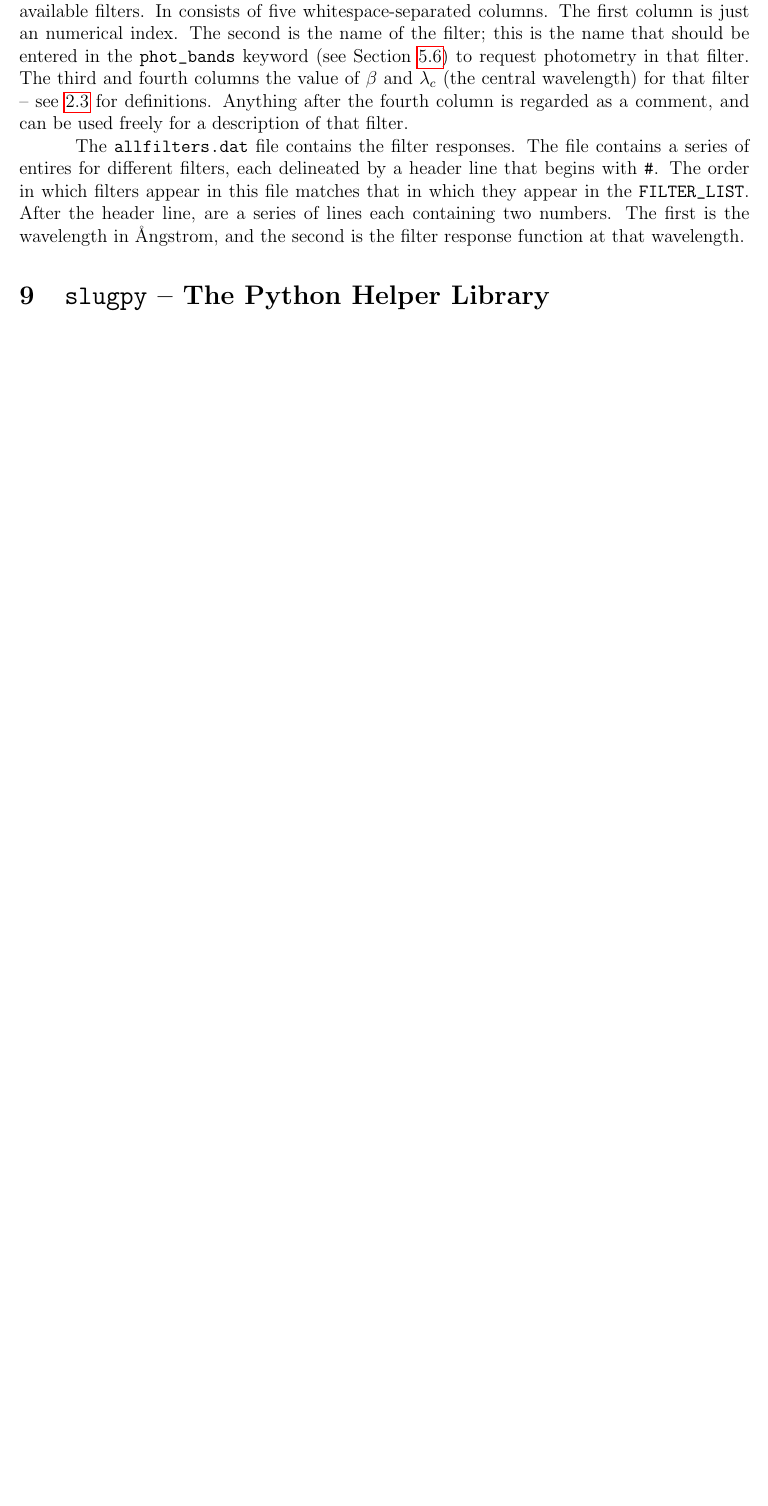
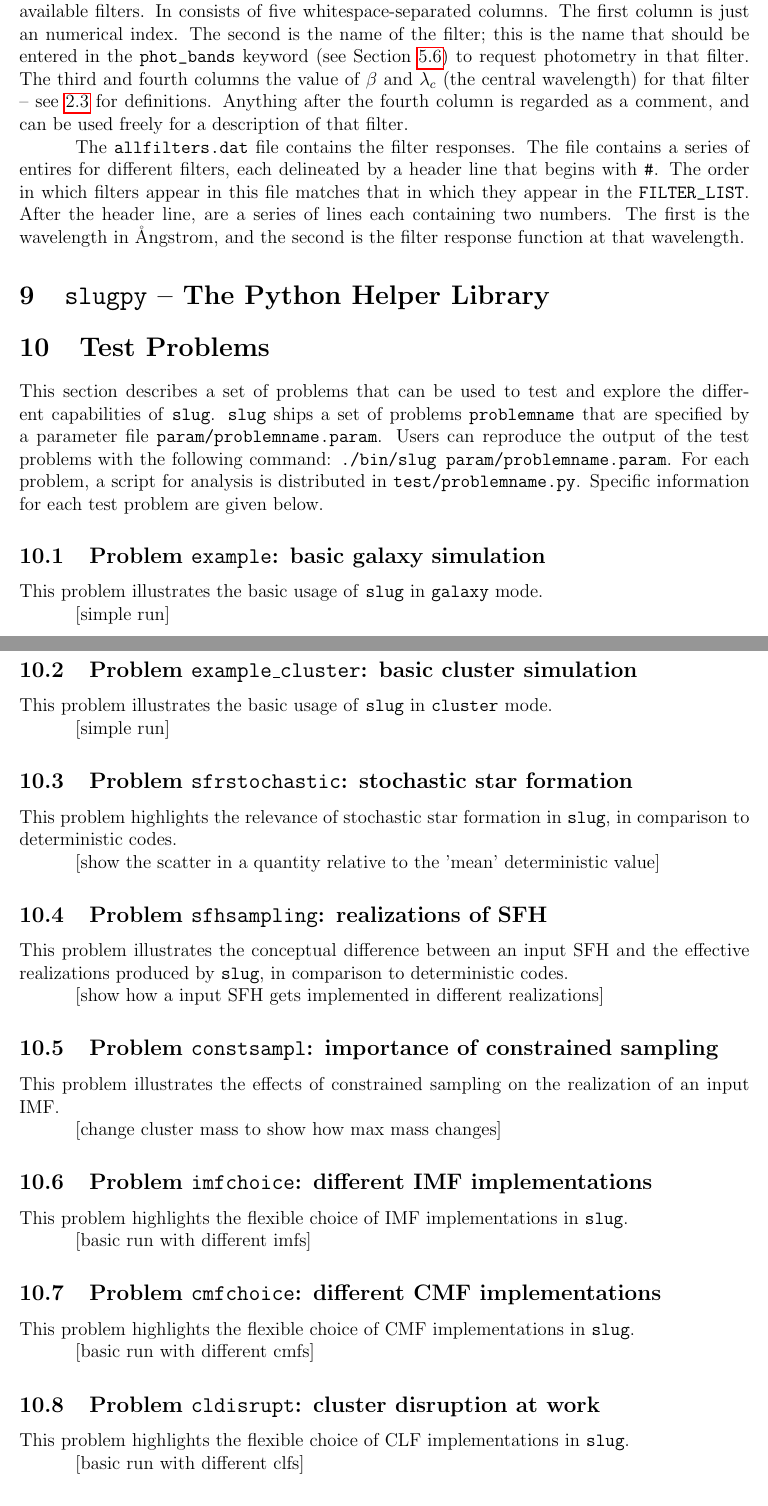
Before and after one commit to berylcczhang/TEST, a LaTeX document (doc/UsersGuide.tex): part of page 25 of 25 before the commit and two parts of pages 25 and 26 of 27 after it, the two joined at a grey line, cut so that both start at the same text, the shorter picture padded with empty space. Compiled offline with pdfLaTeX.

Commit message:
Edited manuals, with some suggested tests

```diff
--- a/doc/UsersGuide.tex
+++ b/doc/UsersGuide.tex
@@ -671,3 +675,65 @@ The \verb=allfilters.dat= file contains the filter responses. The file contains
 
 \section{\slugpy\ -- The Python Helper Library}
 
+
+
+\section{Test Problems}
+\label{sec:test}
+
+This section describes a set of problems that can be used to test and explore the different
+capabilities of \slug. \slug\ ships a set of problems \verb=problemname= that are specified by a
+parameter file \verb=param/problemname.param=. Users can reproduce the output of the test
+problems with the following command: \verb=./bin/slug param/problemname.param=.
+For each problem, a script for analysis is distributed in \verb=test/problemname.py=.
+Specific information for each test problem are given below.
+
+\subsection{Problem {\tt example}: basic galaxy simulation}
+
+This problem illustrates the basic usage of \slug\ in \verb=galaxy= mode.
+
+[simple run]
+
+\subsection{Problem {\tt example\_cluster}: basic cluster simulation}
+
+This problem illustrates the basic usage of \slug\ in \verb=cluster= mode.
+
+[simple run]
+
+\subsection{Problem {\tt sfrstochastic}: stochastic star formation}
+
+This problem highlights the relevance of stochastic star formation in \slug, in
+comparison to deterministic codes.
+
+[show the scatter in a quantity relative to the 'mean' deterministic value]
+
+\subsection{Problem {\tt sfhsampling}: realizations of SFH}
+
+This problem illustrates the conceptual difference between an input SFH and the effective
+realizations produced by \slug, in comparison to deterministic codes.
+
+[show how a input SFH gets implemented in different realizations]
+
+\subsection{Problem {\tt constsampl}: importance of constrained sampling}
+
+This problem illustrates the effects of constrained sampling on the realization of an
+input IMF.
+
+[change cluster mass to show how max mass changes]
+
+\subsection{Problem {\tt imfchoice}: different IMF implementations}
+
+This problem highlights the flexible choice of IMF implementations in \slug.
+
+[basic run with different imfs]
+
+\subsection{Problem {\tt cmfchoice}: different CMF implementations}
+
+This problem highlights the flexible choice of CMF implementations in \slug.
+
+[basic run with different cmfs]
+
+\subsection{Problem {\tt cldisrupt}: cluster disruption at work}
+
+This problem highlights the flexible choice of CLF implementations in \slug.
+
+[basic run with different clfs]
```
Also changed, not shown: doc/UsersGuide.tex (27 more changed lines).
